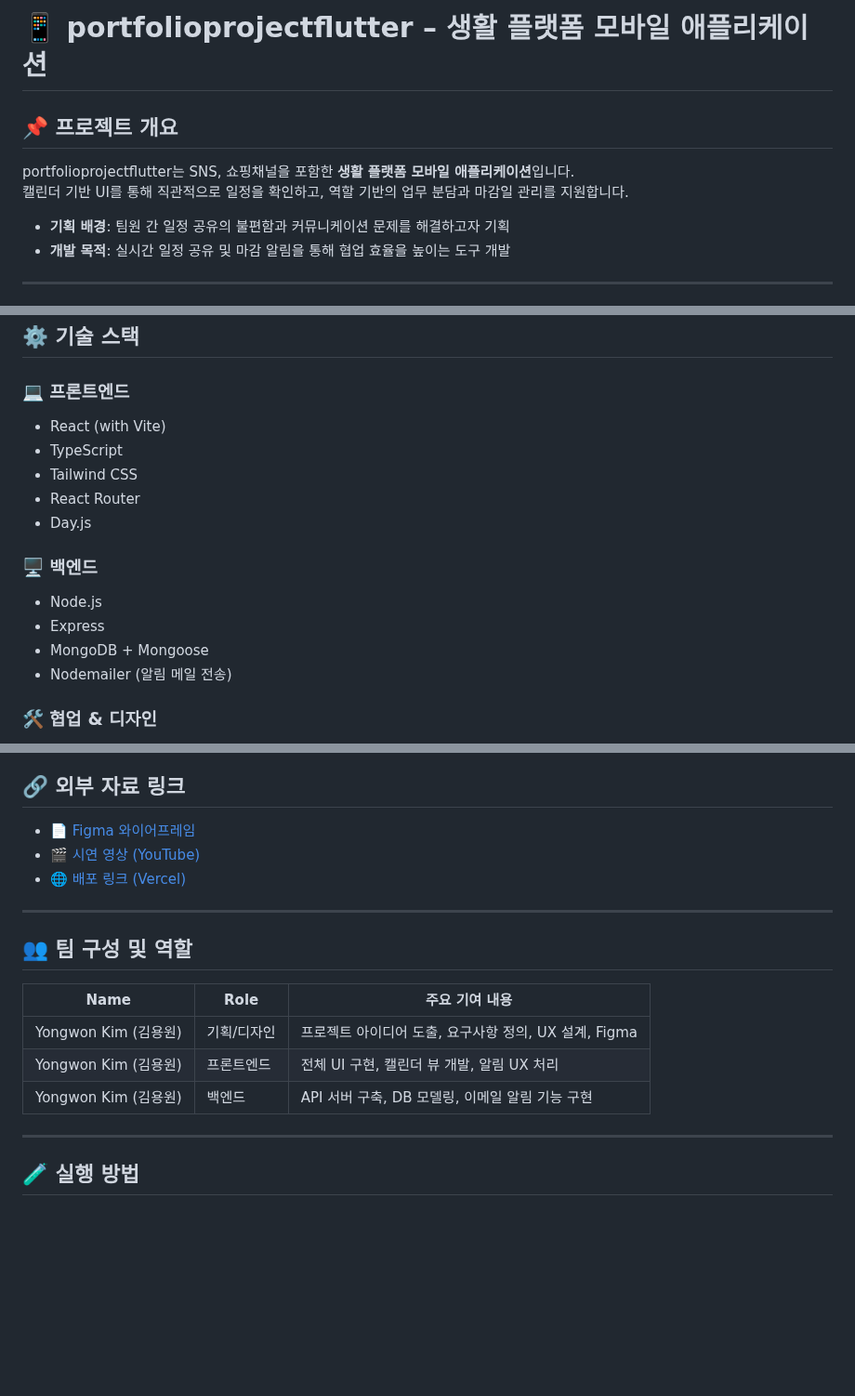
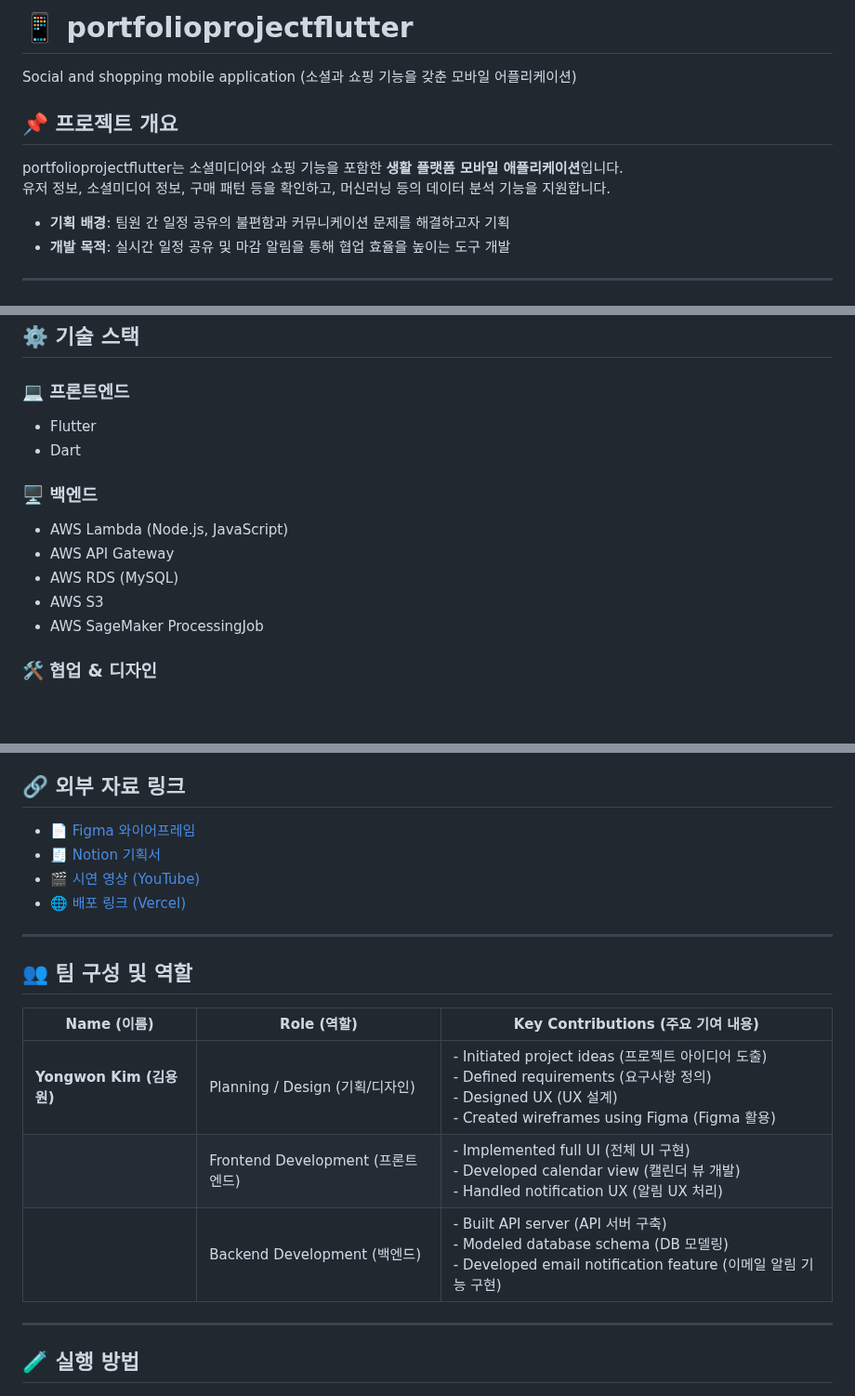
Before and after one commit to haribo09876/portfolioprojectflutter, a Markdown page: README.md, 3 parts joined by grey strips. Shown at 93% size. GitHub-like rendering; blank space fills up the shorter version.

```diff
--- a/README.md
+++ b/README.md
@@ -1,9 +1,11 @@
-# 📱 portfolioprojectflutter – 생활 플랫폼 모바일 애플리케이션
+# 📱 portfolioprojectflutter
+
+Social and shopping mobile application (소셜과 쇼핑 기능을 갖춘 모바일 어플리케이션)
 
 ## 📌 프로젝트 개요
 
-portfolioprojectflutter는 SNS, 쇼핑채널을 포함한 **생활 플랫폼 모바일 애플리케이션**입니다.
-캘린더 기반 UI를 통해 직관적으로 일정을 확인하고, 역할 기반의 업무 분담과 마감일 관리를 지원합니다.
+portfolioprojectflutter는 소셜미디어와 쇼핑 기능을 포함한 **생활 플랫폼 모바일 애플리케이션**입니다.
+유저 정보, 소셜미디어 정보, 구매 패턴 등을 확인하고, 머신러닝 등의 데이터 분석 기능을 지원합니다.
 
 - **기획 배경**: 팀원 간 일정 공유의 불편함과 커뮤니케이션 문제를 해결하고자 기획
 - **개발 목적**: 실시간 일정 공유 및 마감 알림을 통해 협업 효율을 높이는 도구 개발
@@ -25,18 +27,16 @@ portfolioprojectflutter는 SNS, 쇼핑채널을 포함한 **생활 플랫폼 모
 
 ### 💻 프론트엔드
 
-- React (with Vite)
-- TypeScript
-- Tailwind CSS
-- React Router
-- Day.js
+- Flutter
+- Dart
 
 ### 🖥 백엔드
 
-- Node.js
-- Express
-- MongoDB + Mongoose
-- Nodemailer (알림 메일 전송)
+- AWS Lambda (Node.js, JavaScript)
+- AWS API Gateway
+- AWS RDS (MySQL)
+- AWS S3
+- AWS SageMaker ProcessingJob
 
 ### 🛠 협업 & 디자인
 
@@ -79,6 +79,7 @@ portfolioprojectflutter는 SNS, 쇼핑채널을 포함한 **생활 플랫폼 모
 ## 🔗 외부 자료 링크
 
 - 📄 [Figma 와이어프레임](https://figma.com/your-link)
+- 🧾 [Notion 기획서](https://notion.so/your-link)
 - 🎬 [시연 영상 (YouTube)](https://youtube.com/your-demo-link)
 - 🌐 [배포 링크 (Vercel)](https://smartplanner.vercel.app)
 
@@ -86,11 +87,11 @@ portfolioprojectflutter는 SNS, 쇼핑채널을 포함한 **생활 플랫폼 모
 
 ## 👥 팀 구성 및 역할
 
-| Name                 | Role        | 주요 기여 내용                                        |
-| -------------------- | ----------- | ----------------------------------------------------- |
-| Yongwon Kim (김용원) | 기획/디자인 | 프로젝트 아이디어 도출, 요구사항 정의, UX 설계, Figma |
-| Yongwon Kim (김용원) | 프론트엔드  | 전체 UI 구현, 캘린더 뷰 개발, 알림 UX 처리            |
-| Yongwon Kim (김용원) | 백엔드      | API 서버 구축, DB 모델링, 이메일 알림 기능 구현       |
+| Name (이름)         | Role (역할)           | Key Contributions (주요 기여 내용)                                                                                                                                   |
+|---------------------|-----------------------|---------------------------------------------------------------------------------------------------------------------------------------------------------------------|
+| **Yongwon Kim (김용원)** | Planning / Design (기획/디자인)   | - Initiated project ideas (프로젝트 아이디어 도출)<br>- Defined requirements (요구사항 정의)<br>- Designed UX (UX 설계)<br>- Created wireframes using Figma (Figma 활용)        |
+|                     | Frontend Development (프론트엔드) | - Implemented full UI (전체 UI 구현)<br>- Developed calendar view (캘린더 뷰 개발)<br>- Handled notification UX (알림 UX 처리)                                          |
+|                     | Backend Development (백엔드)     | - Built API server (API 서버 구축)<br>- Modeled database schema (DB 모델링)<br>- Developed email notification feature (이메일 알림 기능 구현)                            |
 
 ---
 
```
Also changed, not shown: other parts of README.md (+2 -2 lines).
